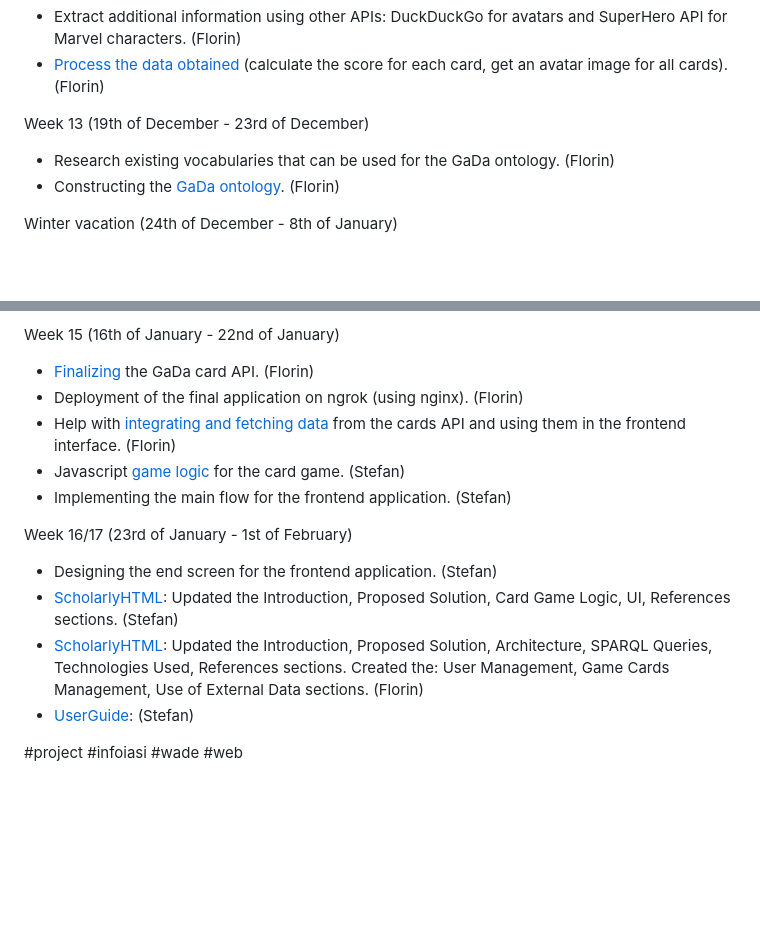
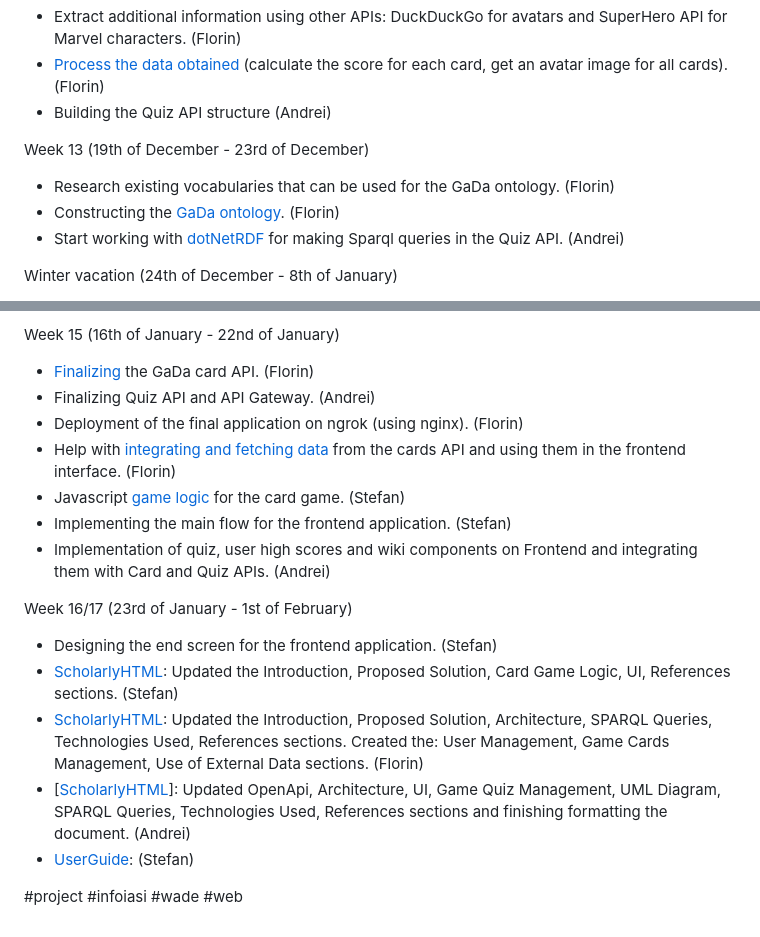
Before and after one commit to harbuzariualexandruflorin/GaDa-Game-on-Web-of-Data, a Markdown page: Documentation/gada_project_progress.md, 2 parts joined by grey strips. GitHub-like rendering; blank space fills up the shorter version.

```diff
--- a/Documentation/gada_project_progress.md
+++ b/Documentation/gada_project_progress.md
@@ -39,11 +39,13 @@ Week 11 (5th of December - 11th of December)
 Week 12 (12th of December - 18th of December)
 - Extract additional information using other APIs: DuckDuckGo for avatars and SuperHero API for Marvel characters. (Florin)
 - [Process the data obtained](https://github.com/harbuzariualexandruflorin/GaDa-Game-on-Web-of-Data/tree/main/Documentation/External%20APIs/Processed%20JSONs) (calculate the score for each card, get an avatar image for all cards). (Florin)
+- Building the Quiz API structure (Andrei)
 
 
 Week 13 (19th of December - 23rd of December)
 - Research existing vocabularies that can be used for the GaDa ontology. (Florin)
 - Constructing the [GaDa ontology](https://github.com/harbuzariualexandruflorin/GaDa-Game-on-Web-of-Data/blob/main/Documentation/Ontology/Full%20Ontology/gada_ontology.ttl). (Florin)
+- Start working with [dotNetRDF](https://dotnetrdf.org/) for making Sparql queries in the Quiz API. (Andrei)
 
 
 Winter vacation (24th of December - 8th of January)
@@ -59,16 +62,19 @@ Week 14 (9nd of January - 15th of January)
 
 Week 15 (16th of January - 22nd of January)
 - [Finalizing](https://github.com/harbuzariualexandruflorin/GaDa-Game-on-Web-of-Data/tree/main/Documentation/Open%20API) the GaDa card API. (Florin)
+- Finalizing Quiz API and API Gateway. (Andrei)
 - Deployment of the final application on ngrok (using nginx). (Florin)
 - Help with [integrating and fetching data](https://github.com/harbuzariualexandruflorin/GaDa-Game-on-Web-of-Data/blob/main/Implementation/Frontend/gameJS/cards.js) from the cards API and using them in the frontend interface. (Florin)
 - Javascript [game logic](https://github.com/harbuzariualexandruflorin/GaDa-Game-on-Web-of-Data/blob/main/Implementation/Frontend/gameJS/game.js) for the card game. (Stefan)
 - Implementing the main flow for the frontend application. (Stefan)
+- Implementation of quiz, user high scores and wiki components on Frontend and integrating them with Card and Quiz APIs. (Andrei)
 
 
 Week 16/17 (23rd of January - 1st of February)
 - Designing the end screen for the frontend application. (Stefan)
 - [ScholarlyHTML](https://github.com/harbuzariualexandruflorin/GaDa-Game-on-Web-of-Data/tree/main/Documentation/Scholarly%20HTML): Updated the Introduction, Proposed Solution, Card Game Logic, UI, References sections. (Stefan)
 - [ScholarlyHTML](https://github.com/harbuzariualexandruflorin/GaDa-Game-on-Web-of-Data/tree/main/Documentation/Scholarly%20HTML): Updated the Introduction, Proposed Solution, Architecture, SPARQL Queries, Technologies Used, References sections. Created the: User Management, Game Cards Management, Use of External Data sections. (Florin)
+- [[ScholarlyHTML](https://github.com/harbuzariualexandruflorin/GaDa-Game-on-Web-of-Data/tree/main/Documentation/Scholarly%20HTML)]: Updated OpenApi, Architecture, UI, Game Quiz Management, UML Diagram, SPARQL Queries, Technologies Used, References sections and finishing formatting the document. (Andrei)
 - [UserGuide](https://github.com/harbuzariualexandruflorin/GaDa-Game-on-Web-of-Data/tree/main/Documentation/User%20Guide%20HTML): (Stefan)
 
 
```
Also changed, not shown: other parts of Documentation/gada_project_progress.md (+2 -1 lines).
